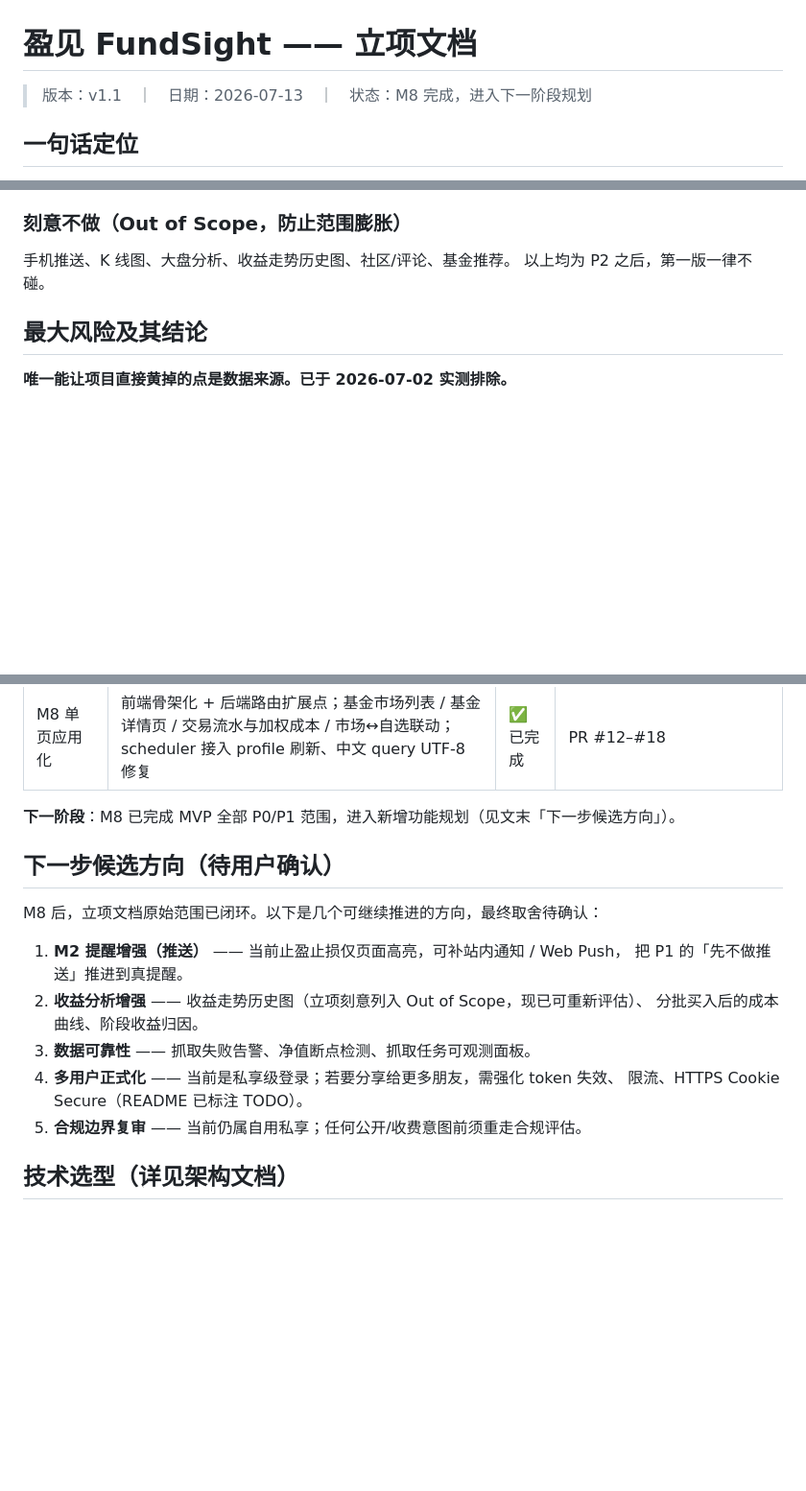
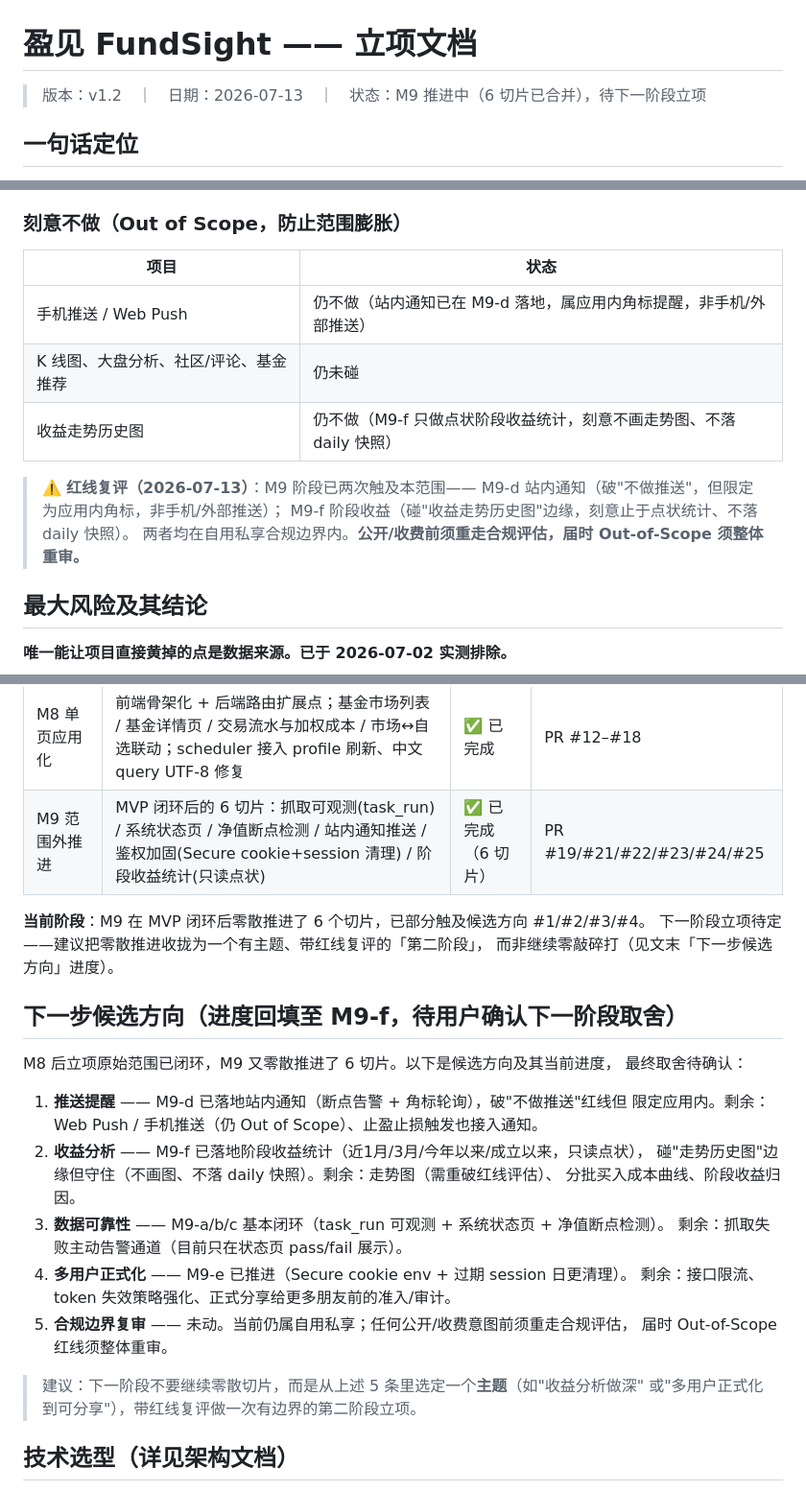
Before and after one commit to zichuanwangcloud-gif/fundsight, a Markdown page: docs/01-立项文档.md, 3 parts joined by grey strips. Shown at 96% size. GitHub-like rendering; blank space fills up the shorter version.

Commit message:
docs(m9): 现状盘点 + 文档对齐至 M9-f
澄清发现的文档滞后：里程碑表停在 M8、README 状态行还写"准备进入 M1"，
但 main 已合并到 M9-f（6 切片）。本提交把文档同步到实际进度。

- 立项文档 v1.1→v1.2：里程碑表回填 M9 行（6 切片 PR #19/#21/#22/#23/#24/#25）
- 立项文档 Out-of-Scope 红线复评：M9-d 破"不做推送"（限定应用内角标）、
  M9-f 碰"走势历史图"边缘（刻意止于点状统计、不落 daily 快照），均守合规边界
- 立项文档候选方向 5 条加进度标注，建议下一阶段收拢为主题立项而非零敲碎打
- README 状态行从"准备进入 M1"更新至 M9 现状
- README 用户体系段对齐 M9-e：Secure cookie 由 FUNDSIGHT_SECURE_COOKIE env 控制，
  过期 session 日更清理（原"需手改 app.py 追加 Secure"的 TODO 已落地）

仅文档改动，无代码/无测试影响。

Co-Authored-By: Claude Opus 4.8 (1M context) <noreply@anthropic.com>

```diff
--- a/docs/01-立项文档.md
+++ b/docs/01-立项文档.md
@@ -1,6 +1,6 @@
 # 盈见 FundSight —— 立项文档
 
-> 版本：v1.1　｜　日期：2026-07-13　｜　状态：M8 完成，进入下一阶段规划
+> 版本：v1.2　｜　日期：2026-07-13　｜　状态：M9 推进中（6 切片已合并），待下一阶段立项
 
 ## 一句话定位
 
@@ -43,8 +43,16 @@
 
 ### 刻意不做（Out of Scope，防止范围膨胀）
 
-手机推送、K 线图、大盘分析、收益走势历史图、社区/评论、基金推荐。
-以上均为 P2 之后，第一版一律不碰。
+| 项目 | 状态 |
+|---|---|
+| 手机推送 / Web Push | 仍不做（站内通知已在 M9-d 落地，属应用内角标提醒，非手机/外部推送） |
+| K 线图、大盘分析、社区/评论、基金推荐 | 仍未碰 |
+| 收益走势历史图 | 仍不做（M9-f 只做点状阶段收益统计，刻意不画走势图、不落 daily 快照） |
+
+> ⚠️ **红线复评（2026-07-13）**：M9 阶段已两次触及本范围——
+> M9-d 站内通知（破"不做推送"，但限定为应用内角标，非手机/外部推送）；
+> M9-f 阶段收益（碰"收益走势历史图"边缘，刻意止于点状统计、不落 daily 快照）。
+> 两者均在自用私享合规边界内。**公开/收费前须重走合规评估，届时 Out-of-Scope 须整体重审。**
 
 ## 最大风险及其结论
 
@@ -72,21 +80,31 @@
 | M6 抓取重构 | 定时抓取下沉，业务层只读 SQLite 缓存，绝不高频轮询 | ✅ 已完成 | PR #10 |
 | M7 走势图 | 历史净值走势图 —— 卡片内迷你 SVG | ✅ 已完成 | PR #11 |
 | M8 单页应用化 | 前端骨架化 + 后端路由扩展点；基金市场列表 / 基金详情页 / 交易流水与加权成本 / 市场↔自选联动；scheduler 接入 profile 刷新、中文 query UTF-8 修复 | ✅ 已完成 | PR #12–#18 |
+| M9 范围外推进 | MVP 闭环后的 6 切片：抓取可观测(task_run) / 系统状态页 / 净值断点检测 / 站内通知推送 / 鉴权加固(Secure cookie+session 清理) / 阶段收益统计(只读点状) | ✅ 已完成（6 切片） | PR #19/#21/#22/#23/#24/#25 |
 
-**下一阶段**：M8 已完成 MVP 全部 P0/P1 范围，进入新增功能规划（见文末「下一步候选方向」）。
+**当前阶段**：M9 在 MVP 闭环后零散推进了 6 个切片，已部分触及候选方向 #1/#2/#3/#4。
+下一阶段立项待定——建议把零散推进收拢为一个有主题、带红线复评的「第二阶段」，
+而非继续零敲碎打（见文末「下一步候选方向」进度）。
 
-## 下一步候选方向（待用户确认）
+## 下一步候选方向（进度回填至 M9-f，待用户确认下一阶段取舍）
 
-M8 后，立项文档原始范围已闭环。以下是几个可继续推进的方向，最终取舍待确认：
+M8 后立项原始范围已闭环，M9 又零散推进了 6 切片。以下是候选方向及其当前进度，
+最终取舍待确认：
 
-1. **M2 提醒增强（推送）** —— 当前止盈止损仅页面高亮，可补站内通知 / Web Push，
-   把 P1 的「先不做推送」推进到真提醒。
-2. **收益分析增强** —— 收益走势历史图（立项刻意列入 Out of Scope，现已可重新评估）、
-   分批买入后的成本曲线、阶段收益归因。
-3. **数据可靠性** —— 抓取失败告警、净值断点检测、抓取任务可观测面板。
-4. **多用户正式化** —— 当前是私享级登录；若要分享给更多朋友，需强化 token 失效、
-   限流、HTTPS Cookie Secure（README 已标注 TODO）。
-5. **合规边界复审** —— 当前仍属自用私享；任何公开/收费意图前须重走合规评估。
+1. **推送提醒** —— M9-d 已落地站内通知（断点告警 + 角标轮询），破"不做推送"红线但
+   限定应用内。剩余：Web Push / 手机推送（仍 Out of Scope）、止盈止损触发也接入通知。
+2. **收益分析** —— M9-f 已落地阶段收益统计（近1月/3月/今年以来/成立以来，只读点状），
+   碰"走势历史图"边缘但守住（不画图、不落 daily 快照）。剩余：走势图（需重破红线评估）、
+   分批买入成本曲线、阶段收益归因。
+3. **数据可靠性** —— M9-a/b/c 基本闭环（task_run 可观测 + 系统状态页 + 净值断点检测）。
+   剩余：抓取失败主动告警通道（目前只在状态页 pass/fail 展示）。
+4. **多用户正式化** —— M9-e 已推进（Secure cookie env + 过期 session 日更清理）。
+   剩余：接口限流、token 失效策略强化、正式分享给更多朋友前的准入/审计。
+5. **合规边界复审** —— 未动。当前仍属自用私享；任何公开/收费意图前须重走合规评估，
+   届时 Out-of-Scope 红线须整体重审。
+
+> 建议：下一阶段不要继续零散切片，而是从上述 5 条里选定一个**主题**（如"收益分析做深"
+> 或"多用户正式化到可分享"），带红线复评做一次有边界的第二阶段立项。
 
 ## 技术选型（详见架构文档）
 
```
Also changed, not shown: README.md (+5 -4 lines).
